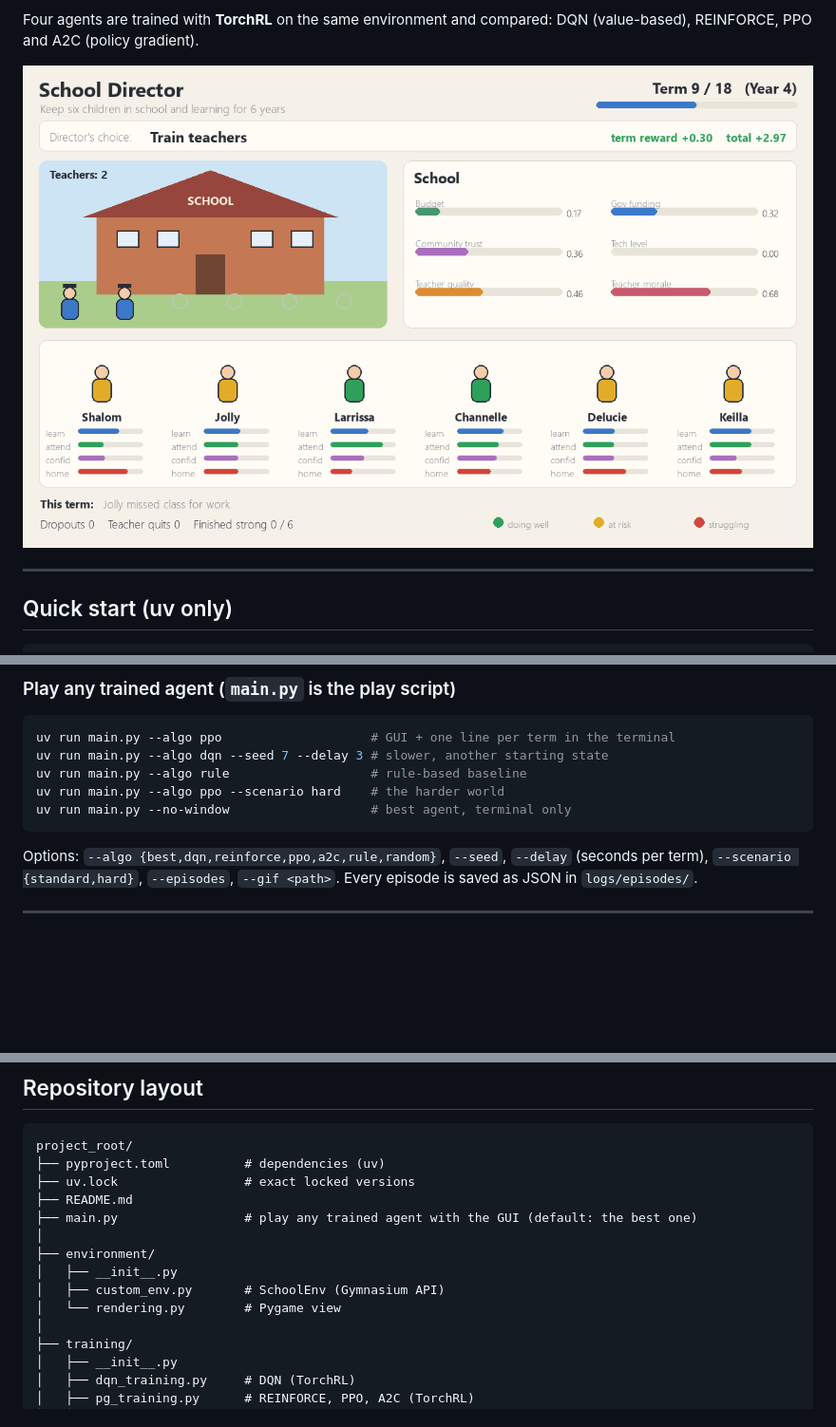
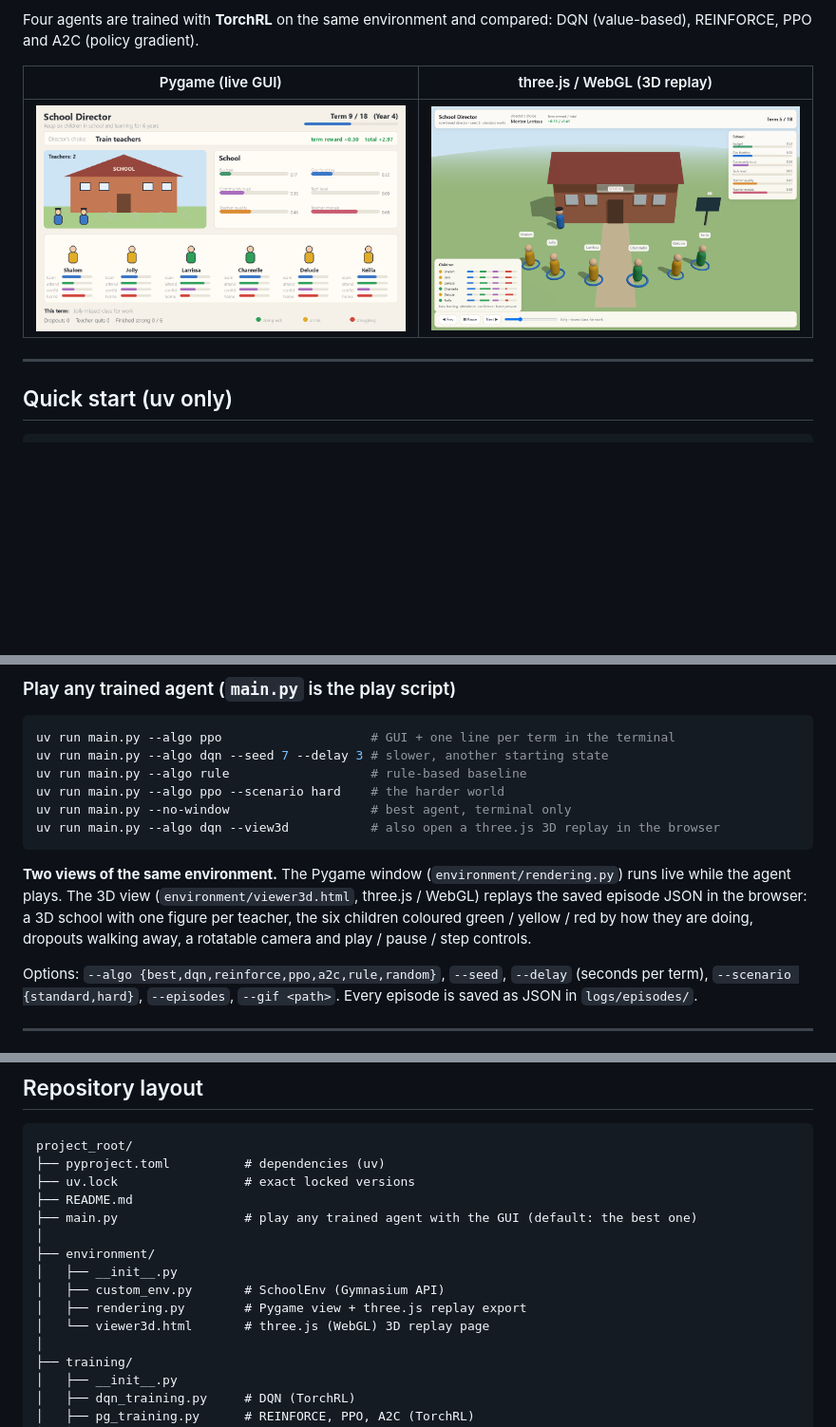
Before and after one commit to amaliza-shal/Amaliza_shalom_rl_Summative, a Markdown page: README.md, 3 parts joined by grey strips. Shown at 95% size. Drawn GitHub-style; pictures changed too: assets/env_3d.png (added); blank space fills up the shorter version.

````diff
--- a/README.md
+++ b/README.md
@@ -13,7 +13,9 @@ learning well (learning ≥ 0.65) and confident (confidence ≥ 0.55). We call t
 Four agents are trained with **TorchRL** on the same environment and compared:
 DQN (value-based), REINFORCE, PPO and A2C (policy gradient).
 
-![Environment](assets/env_mid.png)
+| Pygame (live GUI) | three.js / WebGL (3D replay) |
+|---|---|
+| ![Pygame view](assets/env_mid.png) | ![3D view](assets/env_3d.png) |
 
 ---
 
@@ -37,7 +39,14 @@ uv run main.py --algo dqn --seed 7 --delay 3 # slower, another starting state
 uv run main.py --algo rule                   # rule-based baseline
 uv run main.py --algo ppo --scenario hard    # the harder world
 uv run main.py --no-window                   # best agent, terminal only
+uv run main.py --algo dqn --view3d           # also open a three.js 3D replay in the browser
 ```
+
+**Two views of the same environment.** The Pygame window (`environment/rendering.py`)
+runs live while the agent plays. The 3D view (`environment/viewer3d.html`, three.js /
+WebGL) replays the saved episode JSON in the browser: a 3D school with one figure
+per teacher, the six children coloured green / yellow / red by how they are doing,
+dropouts walking away, a rotatable camera and play / pause / step controls.
 
 Options: `--algo {best,dqn,reinforce,ppo,a2c,rule,random}`, `--seed`, `--delay`
 (seconds per term), `--scenario {standard,hard}`, `--episodes`, `--gif <path>`.
@@ -181,7 +190,8 @@ project_root/
 ├── environment/
 │   ├── __init__.py
 │   ├── custom_env.py       # SchoolEnv (Gymnasium API)
-│   └── rendering.py        # Pygame view
+│   ├── rendering.py        # Pygame view + three.js replay export
+│   └── viewer3d.html       # three.js (WebGL) 3D replay page
 │
 ├── training/
 │   ├── __init__.py
````
Also changed, not shown: 5 other files.
